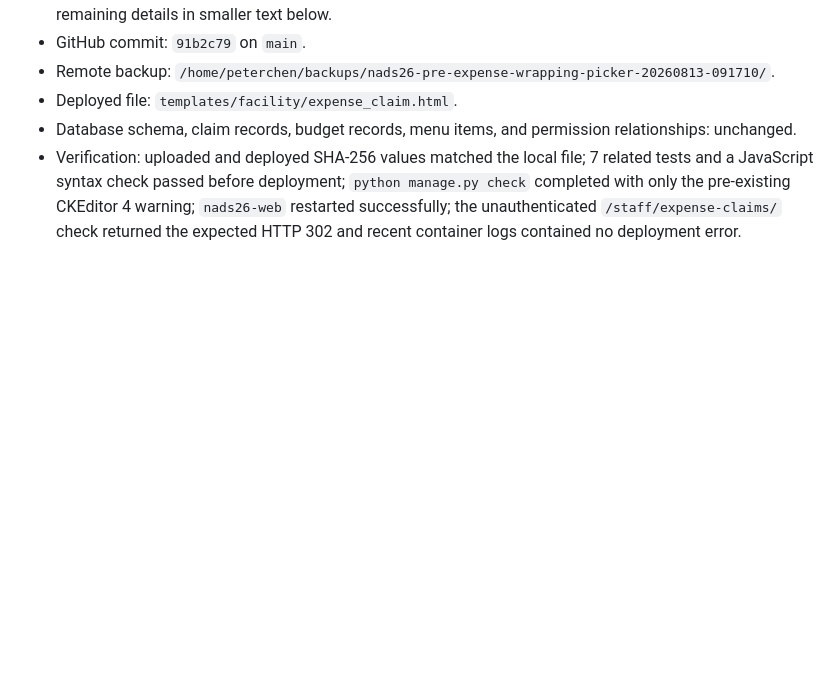
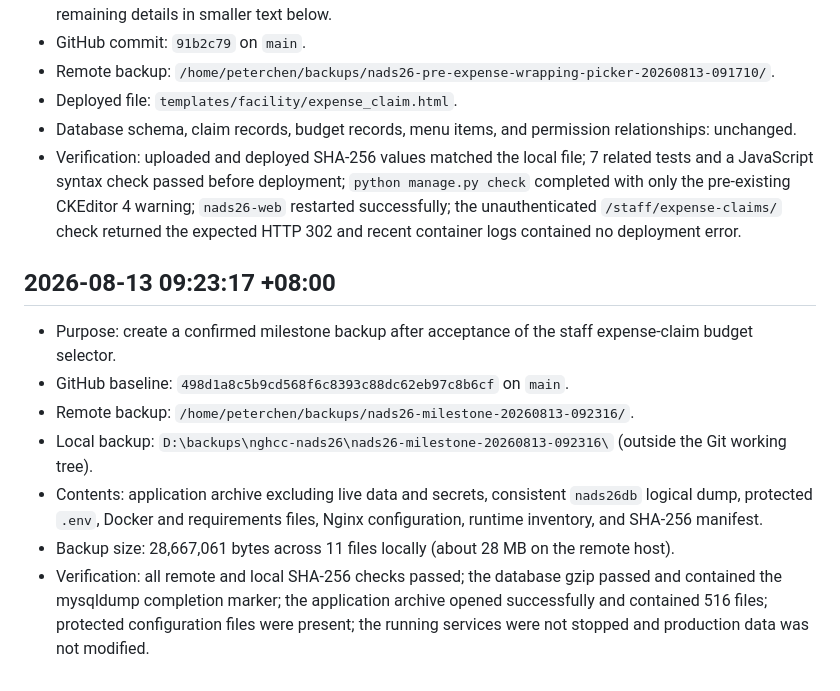
Before and after one commit to peterchen9/nghcc-nads26, a Markdown page: BACKUP_HISTORY.md, the part around the change. Drawn GitHub-style; blank space fills up the shorter version.

Commit message:
記錄請款選單里程碑備份

```diff
--- a/BACKUP_HISTORY.md
+++ b/BACKUP_HISTORY.md
@@ -124,3 +124,13 @@
 - Deployed file: `templates/facility/expense_claim.html`.
 - Database schema, claim records, budget records, menu items, and permission relationships: unchanged.
 - Verification: uploaded and deployed SHA-256 values matched the local file; 7 related tests and a JavaScript syntax check passed before deployment; `python manage.py check` completed with only the pre-existing CKEditor 4 warning; `nads26-web` restarted successfully; the unauthenticated `/staff/expense-claims/` check returned the expected HTTP 302 and recent container logs contained no deployment error.
+
+## 2026-08-13 09:23:17 +08:00
+
+- Purpose: create a confirmed milestone backup after acceptance of the staff expense-claim budget selector.
+- GitHub baseline: `498d1a8c5b9cd568f6c8393c88dc62eb97c8b6cf` on `main`.
+- Remote backup: `/home/peterchen/backups/nads26-milestone-20260813-092316/`.
+- Local backup: `D:\backups\nghcc-nads26\nads26-milestone-20260813-092316\` (outside the Git working tree).
+- Contents: application archive excluding live data and secrets, consistent `nads26db` logical dump, protected `.env`, Docker and requirements files, Nginx configuration, runtime inventory, and SHA-256 manifest.
+- Backup size: 28,667,061 bytes across 11 files locally (about 28 MB on the remote host).
+- Verification: all remote and local SHA-256 checks passed; the database gzip passed and contained the mysqldump completion marker; the application archive opened successfully and contained 516 files; protected configuration files were present; the running services were not stopped and production data was not modified.
```
